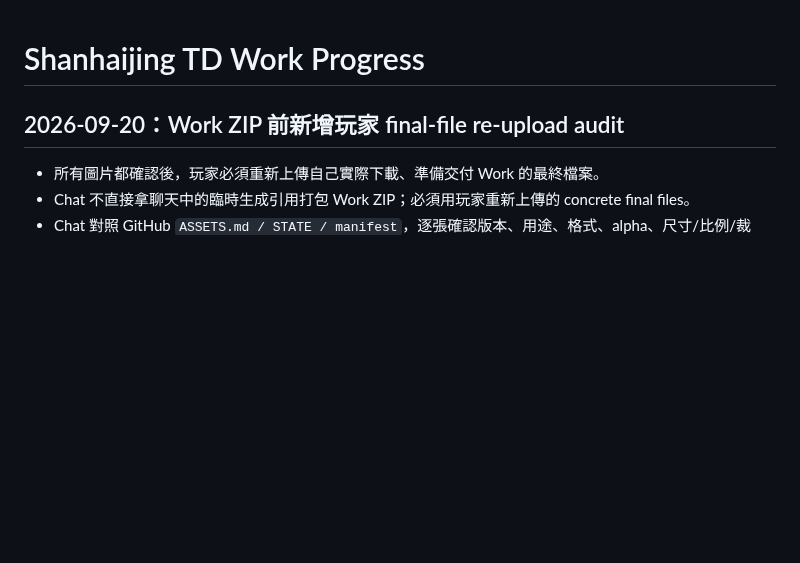
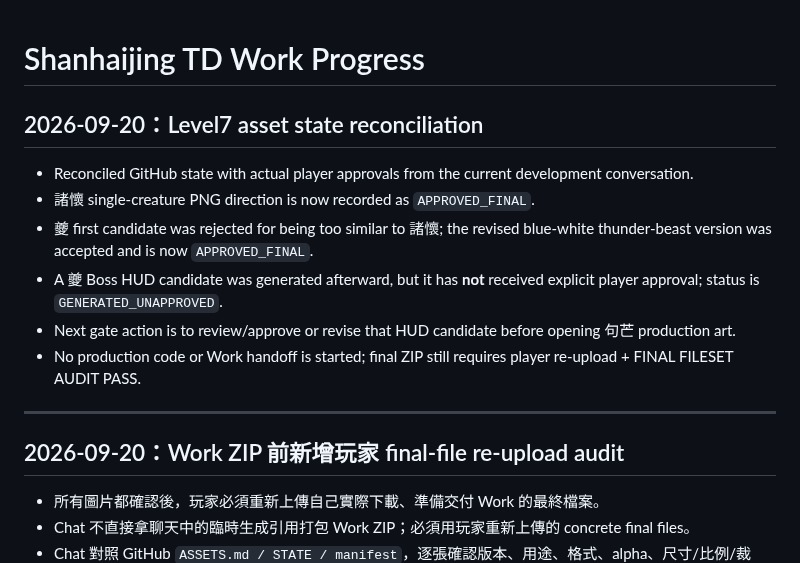
Before and after one commit to Hansen0318/shanhaijing-td, a Markdown page: docs/WORK_PROGRESS.md, the part around the change. GitHub-like rendering; blank space fills up the shorter version.

Commit message:
docs: reconcile Level7 approved asset state

```diff
--- a/docs/WORK_PROGRESS.md
+++ b/docs/WORK_PROGRESS.md
@@ -1,4 +1,15 @@
 # Shanhaijing TD Work Progress
+
+## 2026-09-20：Level7 asset state reconciliation
+
+- Reconciled GitHub state with actual player approvals from the current development conversation.
+- 諸懷 single-creature PNG direction is now recorded as `APPROVED_FINAL`.
+- 夔 first candidate was rejected for being too similar to 諸懷; the revised blue-white thunder-beast version was accepted and is now `APPROVED_FINAL`.
+- A 夔 Boss HUD candidate was generated afterward, but it has **not** received explicit player approval; status is `GENERATED_UNAPPROVED`.
+- Next gate action is to review/approve or revise that HUD candidate before opening 句芒 production art.
+- No production code or Work handoff is started; final ZIP still requires player re-upload + FINAL FILESET AUDIT PASS.
+
+---
 
 ## 2026-09-20：Work ZIP 前新增玩家 final-file re-upload audit
 
```
